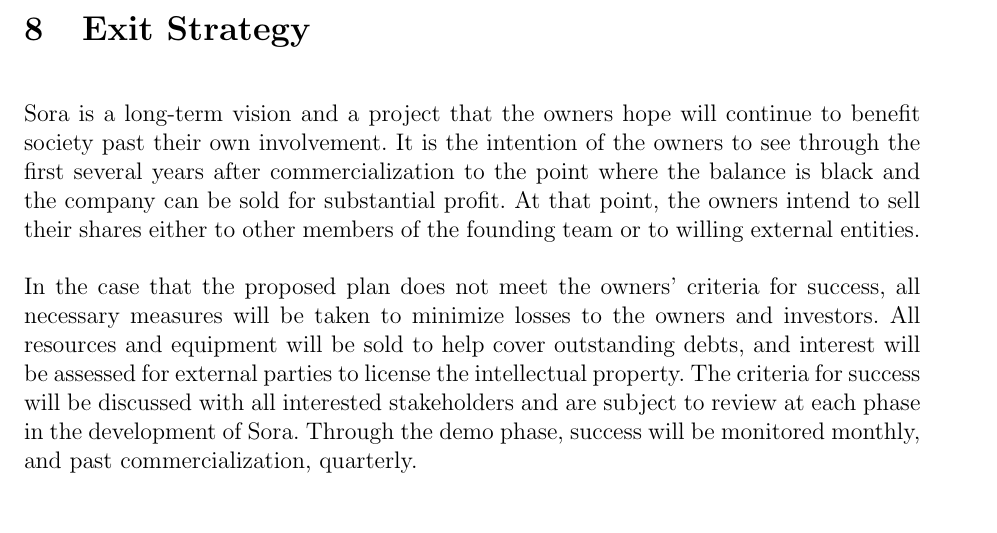
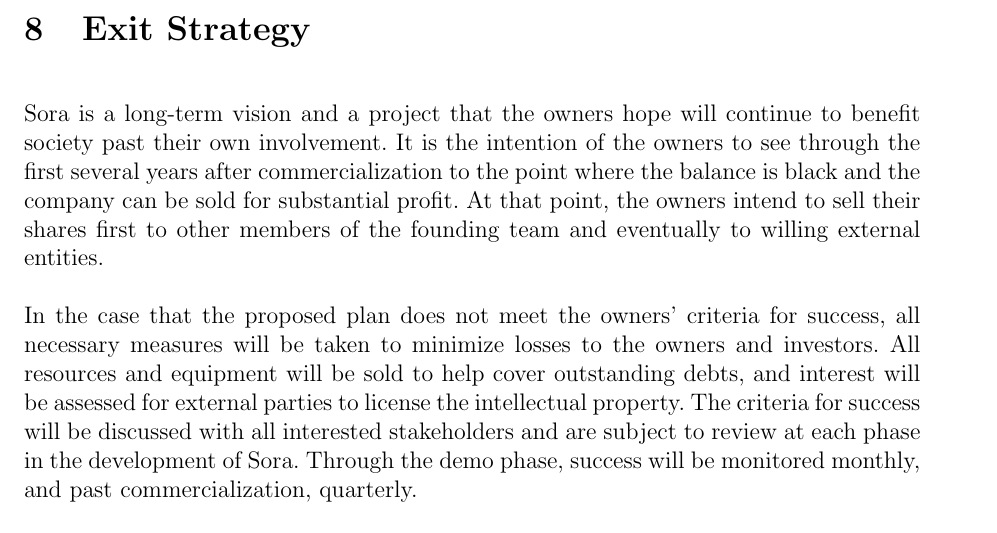
Before and after one commit to schalla/Sora, a LaTeX document (bp/sora.tex): part of page 16 of 21, cut so that both start at the same text. Compiled offline with pdfLaTeX.

Commit message:
* bp/sora.tex: Spelling and editing on Exit Strategy

```diff
--- a/bp/sora.tex
+++ b/bp/sora.tex
@@ -810,8 +810,8 @@
 the owners to see through the first several years after
 commercialization to the point where the balance is black and the
 company can be sold for substantial profit. At that point, the owners
-intend to sell their shares either to other members of the founding
-team or to willing external entities.
+intend to sell their shares first to other members of the founding
+team and eventually to willing external entities.
 
 In the case that the proposed plan does not meet the owners' criteria
 for success, all necessary measures will be taken to minimize losses
```
